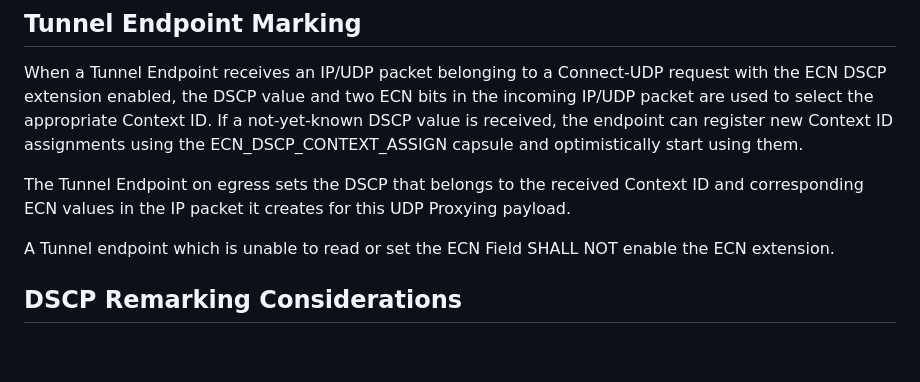
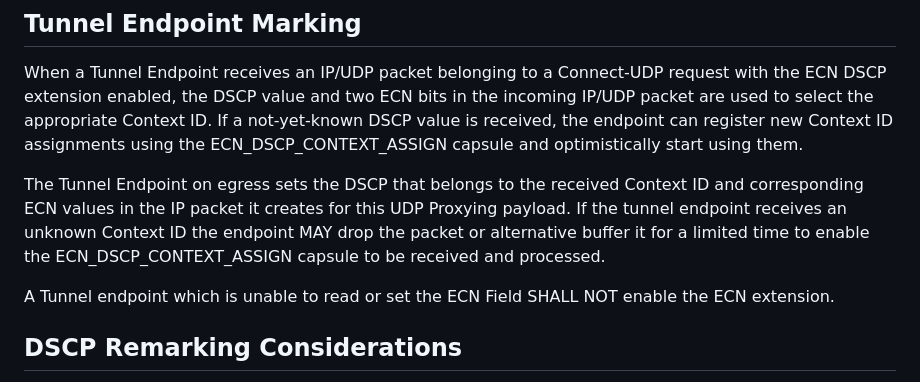
Before and after one commit to gloinul/masque-ecn, a Markdown page: draft-ietf-masque-connect-udp-ecn-dscp.md, the part around the change. GitHub-like rendering; blank space fills up the shorter version.

Commit message:
Clarification of handling of unknown context IDs.

```diff
--- a/draft-ietf-masque-connect-udp-ecn-dscp.md
+++ b/draft-ietf-masque-connect-udp-ecn-dscp.md
@@ -280,12 +280,15 @@ incoming IP/UDP packet are used to select the appropriate Context ID.
 If a not-yet-known DSCP value is received, the endpoint can register new Context ID assignments
 using the ECN_DSCP_CONTEXT_ASSIGN capsule and optimistically start using them.
 
-The Tunnel Endpoint on egress sets the DSCP that belongs to the received Context ID and
-corresponding ECN values in the IP packet it creates for this UDP
-Proxying payload.
+The Tunnel Endpoint on egress sets the DSCP that belongs to the
+received Context ID and corresponding ECN values in the IP packet it
+creates for this UDP Proxying payload. If the tunnel endpoint receives
+an unknown Context ID the endpoint MAY drop the packet or alternative buffer
+it for a limited time to enable the ECN_DSCP_CONTEXT_ASSIGN capsule
+to be received and processed.
 
-A Tunnel endpoint which is unable to read or set the ECN Field SHALL NOT
-enable the ECN extension.
+A Tunnel endpoint which is unable to read or set the ECN Field SHALL
+NOT enable the ECN extension.
 
 
 ## DSCP Remarking Considerations
```
